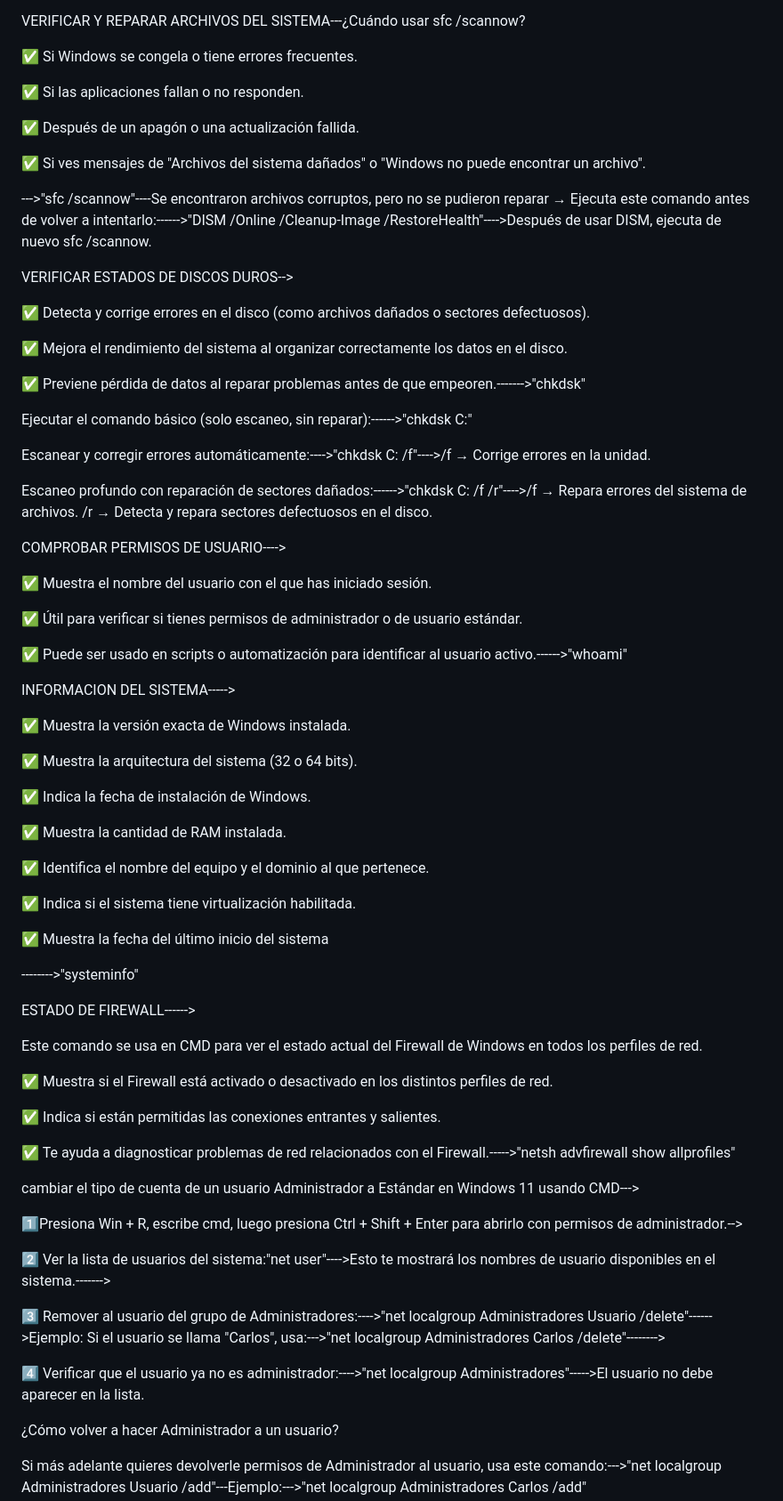
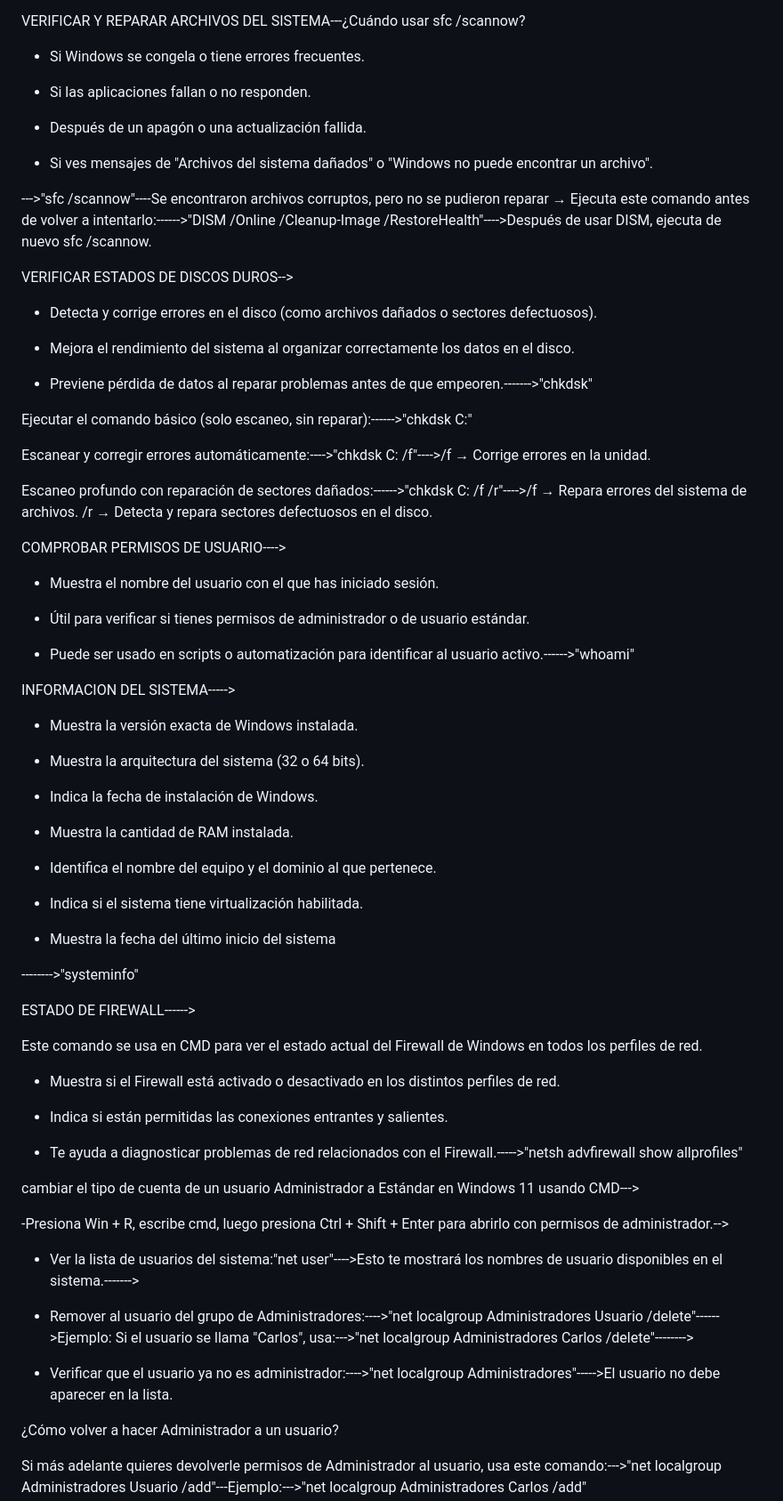
Before and after one commit to Robert1234567891011/sitioweb, a Markdown page: README.md, the part around the change printed below. Shown: that part at 89% size. GitHub-like rendering.

```diff
--- a/README.md
+++ b/README.md
@@ -85,23 +87,23 @@ PARA PROBAR LA CONECTIVIDAD DEL SERVIDOR INTERNET----->Verificar si tienes Inter
 
 VERIFICAR Y REPARAR ARCHIVOS DEL SISTEMA---¿Cuándo usar sfc /scannow?
 
-✅ Si Windows se congela o tiene errores frecuentes.
+- Si Windows se congela o tiene errores frecuentes.
 
-✅ Si las aplicaciones fallan o no responden.
+- Si las aplicaciones fallan o no responden.
 
-✅ Después de un apagón o una actualización fallida.
+- Después de un apagón o una actualización fallida.
 
-✅ Si ves mensajes de "Archivos del sistema dañados" o "Windows no puede encontrar un archivo".
+- Si ves mensajes de "Archivos del sistema dañados" o "Windows no puede encontrar un archivo".
 
 --->"sfc /scannow"----Se encontraron archivos corruptos, pero no se pudieron reparar → Ejecuta este comando antes de volver a intentarlo:------>"DISM /Online /Cleanup-Image /RestoreHealth"---->Después de usar DISM, ejecuta de nuevo sfc /scannow.
 
 VERIFICAR ESTADOS DE DISCOS DUROS-->
 
-✅ Detecta y corrige errores en el disco (como archivos dañados o sectores defectuosos).
+- Detecta y corrige errores en el disco (como archivos dañados o sectores defectuosos).
 
-✅ Mejora el rendimiento del sistema al organizar correctamente los datos en el disco.
+- Mejora el rendimiento del sistema al organizar correctamente los datos en el disco.
 
-✅ Previene pérdida de datos al reparar problemas antes de que empeoren.------->"chkdsk"
+- Previene pérdida de datos al reparar problemas antes de que empeoren.------->"chkdsk"
 
 Ejecutar el comando básico (solo escaneo, sin reparar):------>"chkdsk C:"
 
@@ -112,27 +114,27 @@ Escaneo profundo con reparación de sectores dañados:------>"chkdsk C: /f /r"--
 
 COMPROBAR PERMISOS DE USUARIO---->
 
-✅ Muestra el nombre del usuario con el que has iniciado sesión.
+- Muestra el nombre del usuario con el que has iniciado sesión.
 
-✅ Útil para verificar si tienes permisos de administrador o de usuario estándar.
+- Útil para verificar si tienes permisos de administrador o de usuario estándar.
 
-✅ Puede ser usado en scripts o automatización para identificar al usuario activo.------>"whoami"
+- Puede ser usado en scripts o automatización para identificar al usuario activo.------>"whoami"
 
 INFORMACION DEL SISTEMA----->
 
-✅ Muestra la versión exacta de Windows instalada.
+- Muestra la versión exacta de Windows instalada.
 
-✅ Muestra la arquitectura del sistema (32 o 64 bits).
+- Muestra la arquitectura del sistema (32 o 64 bits).
 
-✅ Indica la fecha de instalación de Windows.
+- Indica la fecha de instalación de Windows.
 
-✅ Muestra la cantidad de RAM instalada.
+- Muestra la cantidad de RAM instalada.
 
-✅ Identifica el nombre del equipo y el dominio al que pertenece.
+- Identifica el nombre del equipo y el dominio al que pertenece.
 
-✅ Indica si el sistema tiene virtualización habilitada.
+- Indica si el sistema tiene virtualización habilitada.
 
-✅ Muestra la fecha del último inicio del sistema
+- Muestra la fecha del último inicio del sistema
 
 -------->"systeminfo"
 
@@ -140,22 +142,22 @@ ESTADO DE FIREWALL------>
 
 Este comando se usa en CMD para ver el estado actual del Firewall de Windows en todos los perfiles de red.
 
-✅ Muestra si el Firewall está activado o desactivado en los distintos perfiles de red.
+- Muestra si el Firewall está activado o desactivado en los distintos perfiles de red.
 
-✅ Indica si están permitidas las conexiones entrantes y salientes.
+- Indica si están permitidas las conexiones entrantes y salientes.
 
-✅ Te ayuda a diagnosticar problemas de red relacionados con el Firewall.----->"netsh advfirewall show allprofiles"
+- Te ayuda a diagnosticar problemas de red relacionados con el Firewall.----->"netsh advfirewall show allprofiles"
 
 
 cambiar el tipo de cuenta de un usuario Administrador a Estándar en Windows 11 usando CMD--->
 
-1️⃣Presiona Win + R, escribe cmd, luego presiona Ctrl + Shift + Enter para abrirlo con permisos de administrador.-->
+-Presiona Win + R, escribe cmd, luego presiona Ctrl + Shift + Enter para abrirlo con permisos de administrador.-->
 
-2️⃣ Ver la lista de usuarios del sistema:"net user"---->Esto te mostrará los nombres de usuario disponibles en el sistema.------->
+- Ver la lista de usuarios del sistema:"net user"---->Esto te mostrará los nombres de usuario disponibles en el sistema.------->
 
-3️⃣ Remover al usuario del grupo de Administradores:---->"net localgroup Administradores Usuario /delete"------>Ejemplo: Si el usuario se llama "Carlos", usa:--->"net localgroup Administradores Carlos /delete"-------->
+- Remover al usuario del grupo de Administradores:---->"net localgroup Administradores Usuario /delete"------>Ejemplo: Si el usuario se llama "Carlos", usa:--->"net localgroup Administradores Carlos /delete"-------->
 
-4️⃣ Verificar que el usuario ya no es administrador:---->"net localgroup Administradores"----->El usuario no debe aparecer en la lista.
+- Verificar que el usuario ya no es administrador:---->"net localgroup Administradores"----->El usuario no debe aparecer en la lista.
 
  ¿Cómo volver a hacer Administrador a un usuario?
 
```
Also changed, not shown: other parts of README.md (+8 -6 lines).
